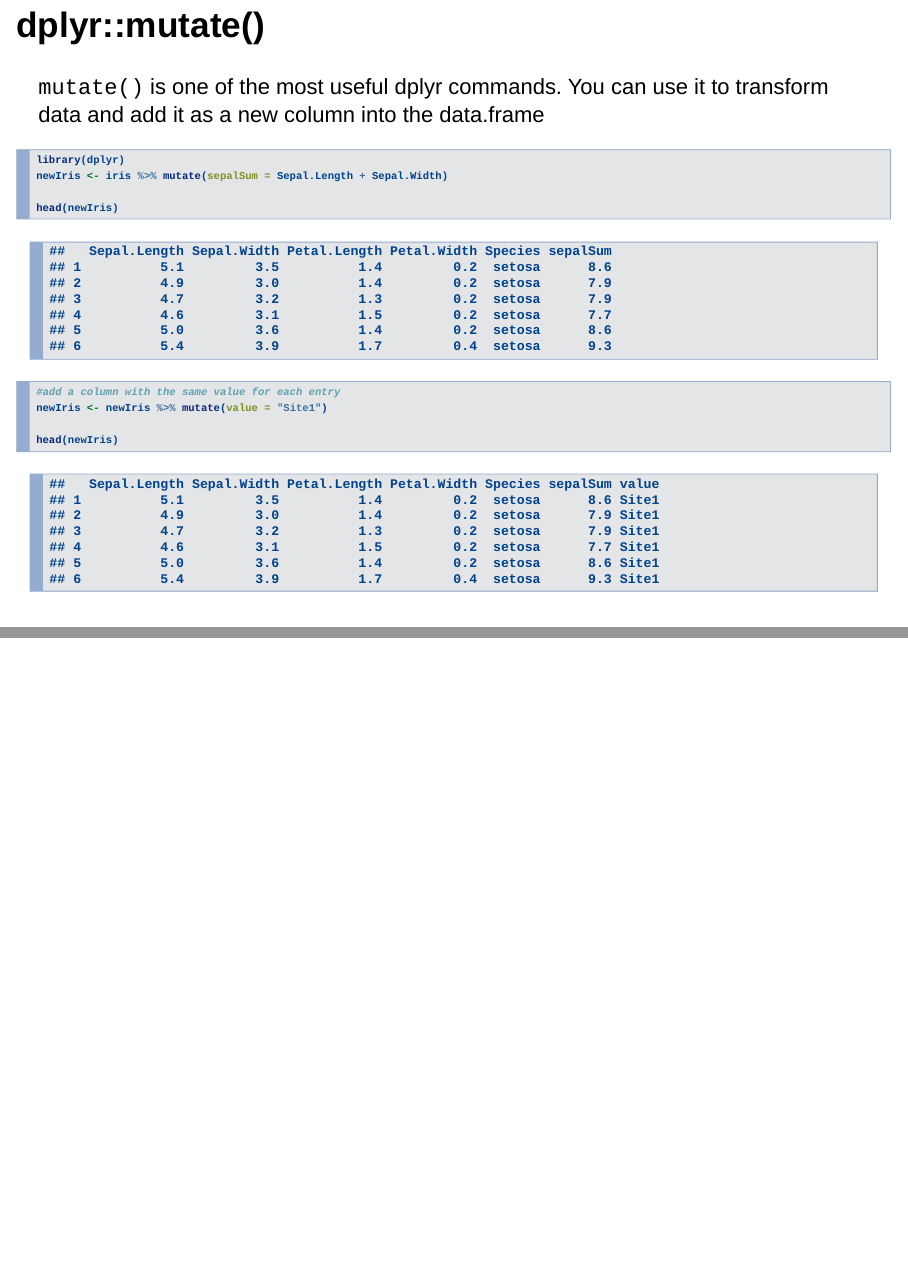
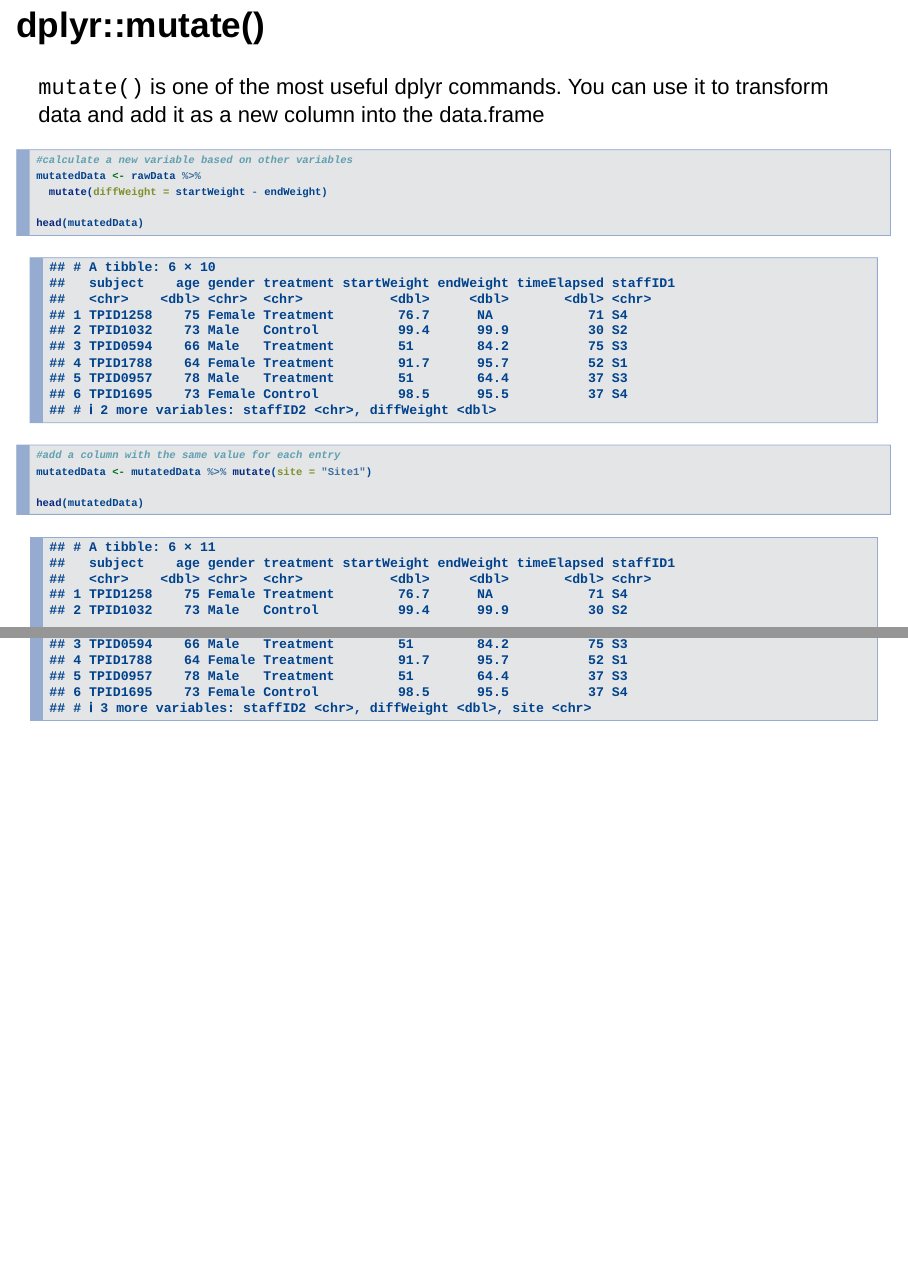
Before and after one commit to erictleung/tutorial-tidyverse, an R Markdown document (tidyverse.Rmd): pages 23 and 24 of 37 before the commit and pages 23 and 24 of 41 after it, joined at a grey line. Rendered offline with R 4.5, knitr and Pandoc, with nearby package versions; drawn as Slidy slides in place of the format the file asks for.

Commit message:
added more info about dplyr verbs

````diff
--- a/tidyverse.Rmd
+++ b/tidyverse.Rmd
@@ -124,7 +124,7 @@
 
 ```{r}
 cleanData <- rawData %>%
-  filter(gender == "female") %>%
+  filter(gender == "male") %>%
   mutate(diffWeight = startWeight - endWeight,
          weightChangePerDay = diffWeight / timeElapsed)
 
@@ -166,7 +170,6 @@
 `select()` lets you select columns in your dataset.
 
 ```{r}
-library(dplyr)
 newIris <- iris %>% select(Sepal.Width, Species)
 
 head(newIris)
@@ -177,14 +180,15 @@
 `mutate()` is one of the most useful dplyr commands. You can use it to transform data and add it as a new column into the data.frame
 
 ```{r}
-library(dplyr)
-newIris <- iris %>% mutate(sepalSum = Sepal.Length + Sepal.Width)
+#calculate a new variable based on other variables
+mutatedData <- rawData %>%
+  mutate(diffWeight = startWeight - endWeight)
 
-head(newIris)
+head(mutatedData)
 
 #add a column with the same value for each entry
-newIris <- newIris %>% mutate(value = "Site1")
+mutatedData <- mutatedData %>% mutate(site = "Site1")
 
-head(newIris)
+head(mutatedData)
 ```
 
````
Also changed, not shown: tidyverse.Rmd (20 more changed lines).
